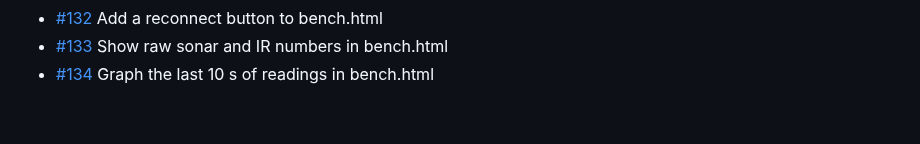
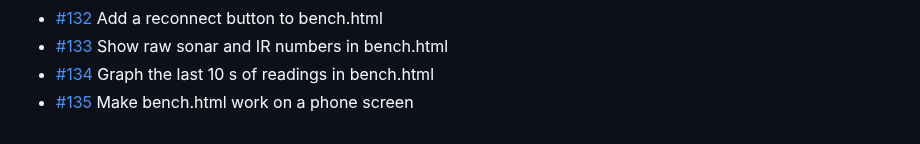
Before and after one commit to BillyChamberlain/IrFlock, a Markdown page: docs/issues/README.md, the part around the change. Rendered like a GitHub page.

Commit message:
Plan #135: Make bench.html work on a phone screen
Refs #135

Co-Authored-By: Claude Opus 5.5 <noreply@anthropic.com>

```diff
--- a/docs/issues/README.md
+++ b/docs/issues/README.md
@@ -34,3 +34,4 @@ One file per issue #101–#200: what it is, when it's done, and where to start.
 - [#132](132-add-a-reconnect-button-to-bench-html.md) Add a reconnect button to bench.html
 - [#133](133-show-raw-sonar-and-ir-numbers-in-bench-html.md) Show raw sonar and IR numbers in bench.html
 - [#134](134-graph-the-last-10-s-of-readings-in-bench-html.md) Graph the last 10 s of readings in bench.html
+- [#135](135-make-bench-html-work-on-a-phone-screen.md) Make bench.html work on a phone screen
```
Also changed, not shown: docs/issues/135-make-bench-html-work-on-a-phone-screen.md (added, +15 -0 lines).
